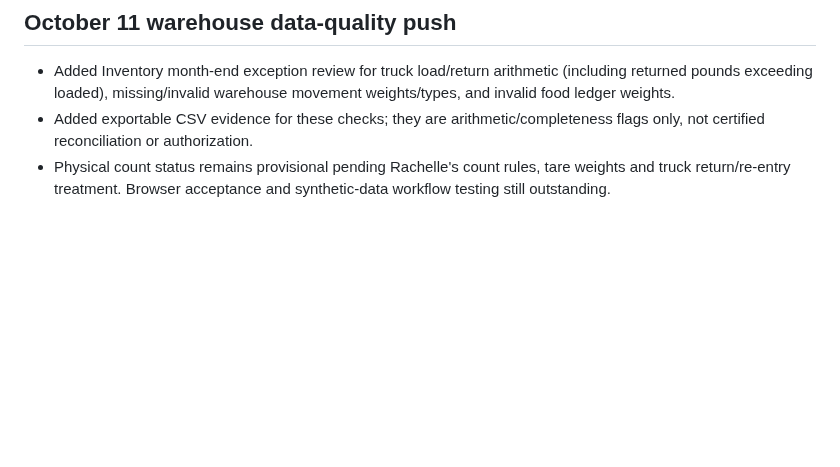
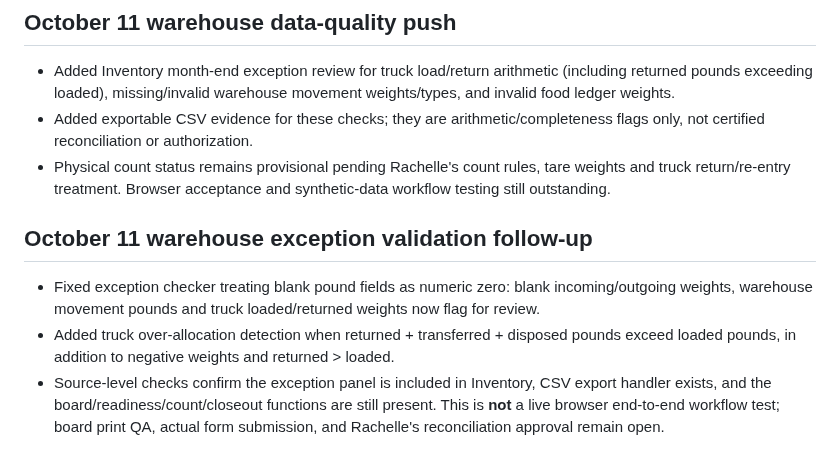
Before and after one commit to Foundations-and-Horizons/BFP-Demo, a Markdown page: OCT-08-FEEDBACK-TRACKER.md, the part around the change. Drawn GitHub-style; blank space fills up the shorter version.

Commit message:
Record warehouse validation fixes and test limitations

```diff
--- a/OCT-08-FEEDBACK-TRACKER.md
+++ b/OCT-08-FEEDBACK-TRACKER.md
@@ -173,3 +173,9 @@ User supplied `BFP-Visual-Usability-Audit(1).md`, documenting F01–F30. Priorit
 - Added Inventory month-end exception review for truck load/return arithmetic (including returned pounds exceeding loaded), missing/invalid warehouse movement weights/types, and invalid food ledger weights.
 - Added exportable CSV evidence for these checks; they are arithmetic/completeness flags only, not certified reconciliation or authorization.
 - Physical count status remains provisional pending Rachelle's count rules, tare weights and truck return/re-entry treatment. Browser acceptance and synthetic-data workflow testing still outstanding.
+
+
+## October 11 warehouse exception validation follow-up
+- Fixed exception checker treating blank pound fields as numeric zero: blank incoming/outgoing weights, warehouse movement pounds and truck loaded/returned weights now flag for review.
+- Added truck over-allocation detection when returned + transferred + disposed pounds exceed loaded pounds, in addition to negative weights and returned > loaded.
+- Source-level checks confirm the exception panel is included in Inventory, CSV export handler exists, and the board/readiness/count/closeout functions are still present. This is **not** a live browser end-to-end workflow test; board print QA, actual form submission, and Rachelle's reconciliation approval remain open.
```
